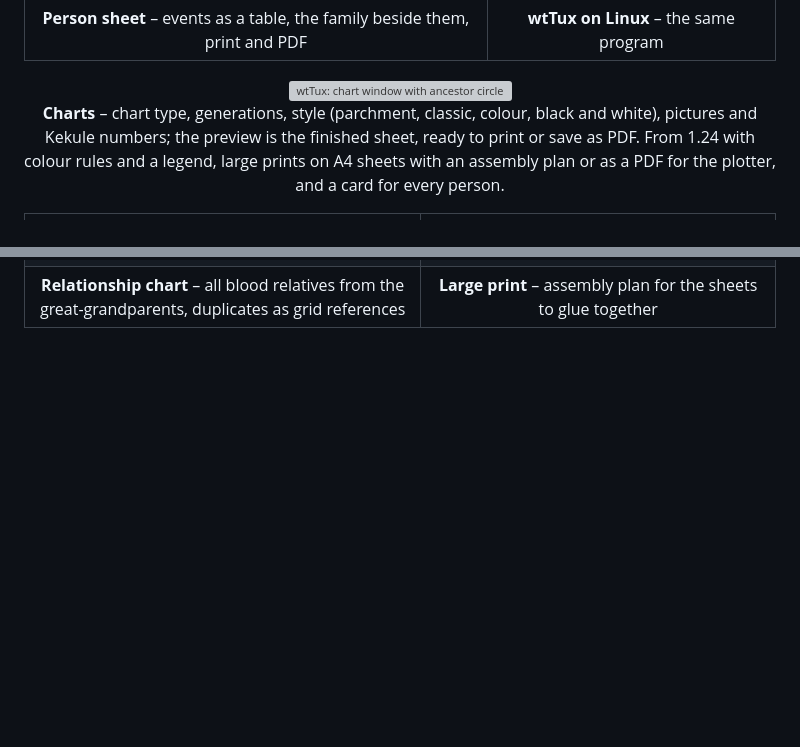
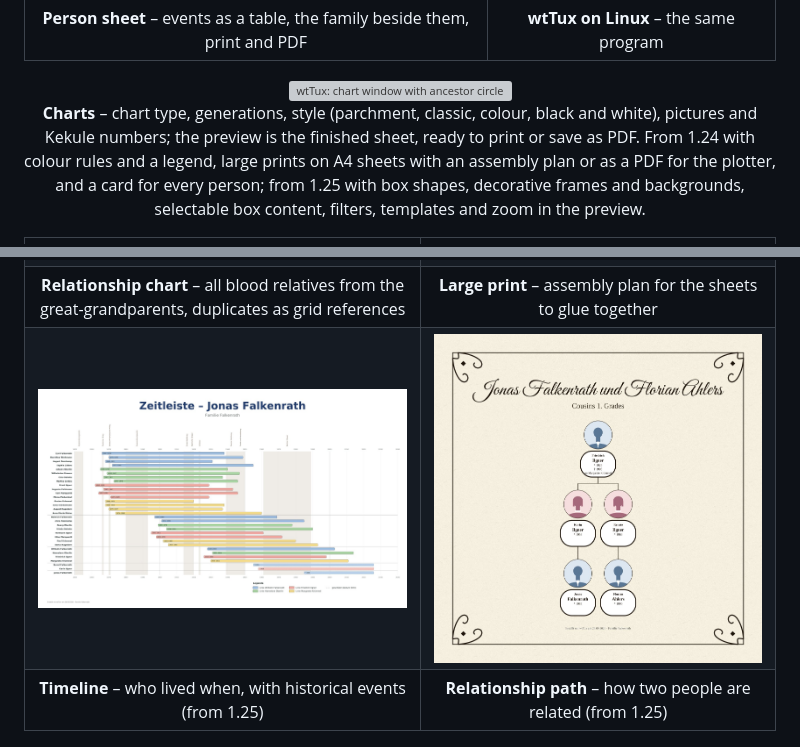
Before and after one commit to TheDutchJewel/app4webtrees, a Markdown page: README.en.md, 2 parts joined by grey strips. GitHub-like rendering; pictures changed too: docs/screenshots/tafel-verwandtschaftsweg.jpg (added), docs/screenshots/tafel-zeitleiste.jpg (added); blank space fills up the shorter version; grey boxes are pictures that could not be loaded.

```diff
--- a/README.en.md
+++ b/README.en.md
@@ -24,7 +24,7 @@
 
 <p align="center">
   <img src="docs/screenshots/desktop-tafel-fenster.jpg" alt="wtTux: chart window with ancestor circle over seven generations" width="100%">
-  <br><b>Charts</b> – chart type, generations, style (parchment, classic, colour, black and white), pictures and Kekule numbers; the preview is the finished sheet, ready to print or save as PDF. From 1.24 with colour rules and a legend, large prints on A4 sheets with an assembly plan or as a PDF for the plotter, and a card for every person.
+  <br><b>Charts</b> – chart type, generations, style (parchment, classic, colour, black and white), pictures and Kekule numbers; the preview is the finished sheet, ready to print or save as PDF. From 1.24 with colour rules and a legend, large prints on A4 sheets with an assembly plan or as a PDF for the plotter, and a card for every person; from 1.25 with box shapes, decorative frames and backgrounds, selectable box content, filters, templates and zoom in the preview.
 </p>
 
 | <img src="docs/screenshots/tafel-stammtafel.jpg" alt="Descendant chart of Johann Heinrich Falkenrath over four generations" width="100%"> | <img src="docs/screenshots/tafel-ahnentafel.jpg" alt="Ancestor chart of Jonas Falkenrath over five generations with Kekule numbers" width="100%"> |
@@ -36,6 +36,8 @@
 | **Descendants of the grandparents** – uncles, aunts, cousins; the parents side by side in the middle | **Couple hourglass** – the ancestors of both, their common descendants below |
 | <img src="docs/screenshots/tafel-verwandt.jpg" alt="Relationship chart of Jonas Falkenrath: the descendants of the four great-grandparent couples side by side" width="100%"> | <img src="docs/screenshots/tafel-montageplan.jpg" alt="Assembly plan of an ancestor chart on six A4 sheets" width="100%"> |
 | **Relationship chart** – all blood relatives from the great-grandparents, duplicates as grid references | **Large print** – assembly plan for the sheets to glue together |
+| <img src="docs/screenshots/tafel-zeitleiste.jpg" alt="Timeline of the ancestors of Jonas Falkenrath with life bars, grandparent lines in colour and historical events" width="100%"> | <img src="docs/screenshots/tafel-verwandtschaftsweg.jpg" alt="Relationship path between Jonas Falkenrath and Florian Ahlers: first cousins via Friedrich Ilgner" width="100%"> |
+| **Timeline** – who lived when, with historical events (from 1.25) | **Relationship path** – how two people are related (from 1.25) |
 
 <p align="center">
   <img src="docs/screenshots/desktop-pruefung.jpg" alt="wtTux: plausibility check window with preset and findings in the demo tree" width="100%">
```
Also changed, not shown: README.md (+3 -1 lines), 4 other files.
